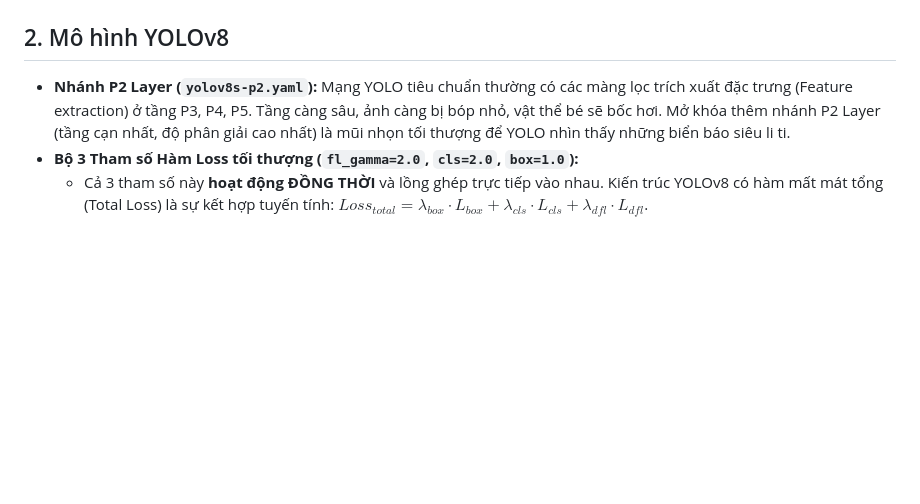
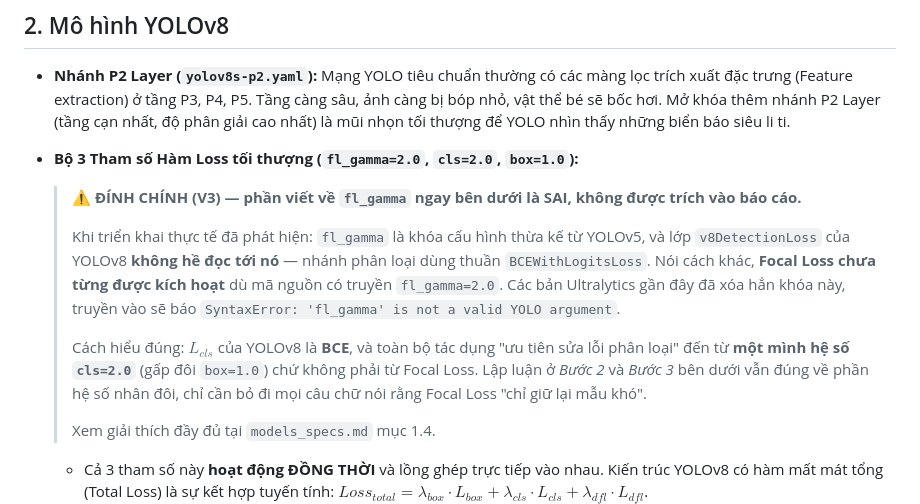
Before and after one commit to vtdung23/Object-Detection-Application, a Markdown page: docs/03_models_training/train_GiaiThich_Hyperparams.md, the part around the change. GitHub-like rendering; blank space fills up the shorter version.

Commit message:
docs: dinh chinh Focal Loss o cac tai lieu se trich vao bao cao
Hai file nay trinh bay cong thuc Focal Loss rat chi tiet nen de bi chep thang
vao bao cao, phai canh bao ro thay vi de nguyen.

- train_GiaiThich_Hyperparams.md: them banner canh bao truoc doan giai thich
  fl_gamma, chi ro cau nao con dung va cau nao phai bo
- eda_TongKet.md: doi muc [E1] tu "Focal Loss" thanh "xu ly mat can bang lop",
  ghi ro bien phap thuc te la cls_gain=2.0

Co-authored-by: Cursor <cursoragent@cursor.com>

```diff
--- a/docs/03_models_training/train_GiaiThich_Hyperparams.md
+++ b/docs/03_models_training/train_GiaiThich_Hyperparams.md
@@ -45,6 +45,14 @@ Tài liệu được thiết kế làm "Cẩm nang bảo vệ đồ án". Dùng
 - **Nhánh P2 Layer (`yolov8s-p2.yaml`):**
   Mạng YOLO tiêu chuẩn thường có các màng lọc trích xuất đặc trưng (Feature extraction) ở tầng P3, P4, P5. Tầng càng sâu, ảnh càng bị bóp nhỏ, vật thể bé sẽ bốc hơi. Mở khóa thêm nhánh P2 Layer (tầng cạn nhất, độ phân giải cao nhất) là mũi nhọn tối thượng để YOLO nhìn thấy những biển báo siêu li ti.
 - **Bộ 3 Tham số Hàm Loss tối thượng (`fl_gamma=2.0`, `cls=2.0`, `box=1.0`):**
+
+  > ⚠️ **ĐÍNH CHÍNH (V3) — phần viết về `fl_gamma` ngay bên dưới là SAI, không được trích vào báo cáo.**
+  >
+  > Khi triển khai thực tế đã phát hiện: `fl_gamma` là khóa cấu hình thừa kế từ YOLOv5, và lớp `v8DetectionLoss` của YOLOv8 **không hề đọc tới nó** — nhánh phân loại dùng thuần `BCEWithLogitsLoss`. Nói cách khác, **Focal Loss chưa từng được kích hoạt** dù mã nguồn có truyền `fl_gamma=2.0`. Các bản Ultralytics gần đây đã xóa hẳn khóa này, truyền vào sẽ báo `SyntaxError: 'fl_gamma' is not a valid YOLO argument`.
+  >
+  > Cách hiểu đúng: $L_{cls}$ của YOLOv8 là **BCE**, và toàn bộ tác dụng "ưu tiên sửa lỗi phân loại" đến từ **một mình hệ số `cls=2.0`** (gấp đôi `box=1.0`) chứ không phải từ Focal Loss. Lập luận ở *Bước 2* và *Bước 3* bên dưới vẫn đúng về phần hệ số nhân đôi, chỉ cần bỏ đi mọi câu chữ nói rằng Focal Loss "chỉ giữ lại mẫu khó".
+  >
+  > Xem giải thích đầy đủ tại `models_specs.md` mục 1.4.
   - Cả 3 tham số này **hoạt động ĐỒNG THỜI** và lồng ghép trực tiếp vào nhau. Kiến trúc YOLOv8 có hàm mất mát tổng (Total Loss) là sự kết hợp tuyến tính: $Loss_{total} = \lambda_{box} \cdot L_{box} + \lambda_{cls} \cdot L_{cls} + \lambda_{dfl} \cdot L_{dfl}$.
   - *Bước 1 (Tính toán Loss Đồng thời):* Bình thường $L_{cls}$ dùng Binary Cross Entropy (BCE). Nhưng khi bật `fl_gamma=2.0`, BCE bị vứt bỏ và thay thế bằng công thức Focal Loss: $FL(p_t) = -\alpha_t (1 - p_t)^\gamma \log(p_t)$. Focal Loss sẽ "bóp nghẹt" (đưa về 0) điểm sai số của những biển báo to/dễ, và giữ nguyên điểm sai số của những biển báo mờ/khó. Sau đó, kết quả Focal Loss này tiếp tục được nhân với hệ số $\lambda_{cls} = 2.0$, còn $L_{box}$ chỉ được nhân với $\lambda_{box} = 1.0$. Công thức cuối cùng trở thành: **$Loss_{total} = 1.0 \cdot L_{box} + 2.0 \cdot FocalLoss + ...$**
   - *Bước 2 (Lan truyền ngược - Backpropagation):* PyTorch sẽ tính đạo hàm (Gradient) của $Loss_{total}$ truyền ngược về các nơ-ron. Vì thành phần phân loại (Focal Loss) vừa được nhân 2 (`cls=2.0`), vừa chỉ giữ lại mẫu khó (`fl_gamma=2.0`), nên dòng thác Gradient dội về từ nhánh Phân loại (Classification Head) sẽ **to và mạnh gấp đôi** so với nhánh Vẽ khung (Box Head), đồng thời nó mang theo 100% thông tin của các "Biển báo khó".
```
Also changed, not shown: docs/02_eda/eda_TongKet.md (+3 -1 lines).
